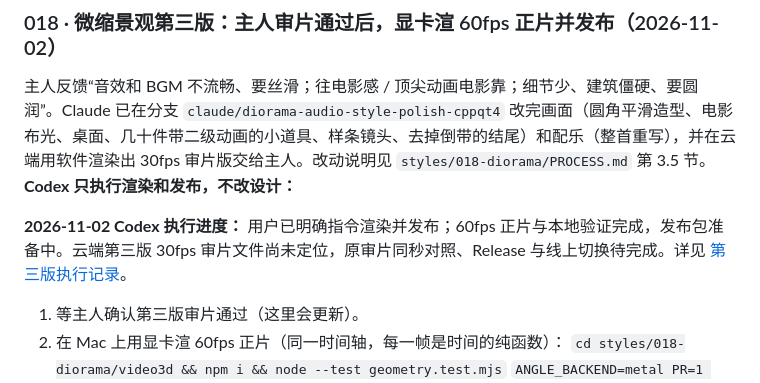
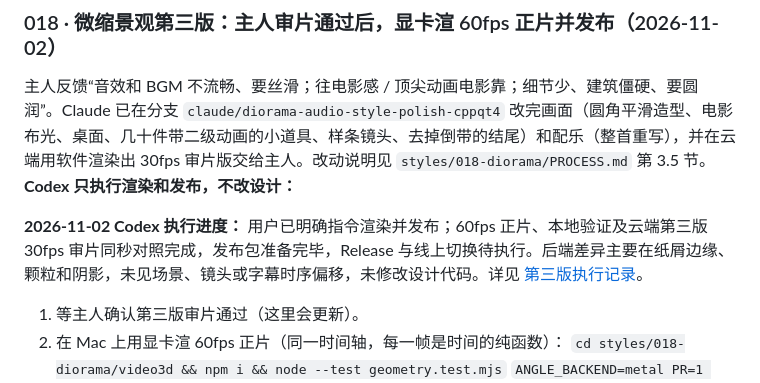
Before and after one commit to guanmo-ai/design-style, a Markdown page: docs/HANDOFF.md, the part around the change. Drawn GitHub-style.

```diff
--- a/docs/HANDOFF.md
+++ b/docs/HANDOFF.md
@@ -20,7 +20,7 @@
 
 主人反馈“音效和 BGM 不流畅、要丝滑；往电影感 / 顶尖动画电影靠；细节少、建筑僵硬、要圆润”。Claude 已在分支 `claude/diorama-audio-style-polish-cppqt4` 改完画面（圆角平滑造型、电影布光、桌面、几十件带二级动画的小道具、样条镜头、去掉倒带的结尾）和配乐（整首重写），并在云端用软件渲染出 30fps 审片版交给主人。改动说明见 `styles/018-diorama/PROCESS.md` 第 3.5 节。**Codex 只执行渲染和发布，不改设计：**
 
-**2026-11-02 Codex 执行进度：** 用户已明确指令渲染并发布；60fps 正片与本地验证完成，发布包准备中。云端第三版 30fps 审片文件尚未定位，原审片同秒对照、Release 与线上切换待完成。详见 [第三版执行记录](reviews/PUBLISH_018_V3_20261102.md)。
+**2026-11-02 Codex 执行进度：** 用户已明确指令渲染并发布；60fps 正片、本地验证及云端第三版 30fps 审片同秒对照完成，发布包准备完毕，Release 与线上切换待执行。后端差异主要在纸屑边缘、颗粒和阴影，未见场景、镜头或字幕时序偏移，未修改设计代码。详见 [第三版执行记录](reviews/PUBLISH_018_V3_20261102.md)。
 
 1. 等主人确认第三版审片通过（这里会更新）。
 2. 在 Mac 上用显卡渲 60fps 正片（同一时间轴，每一帧是时间的纯函数）：
```
Also changed, not shown: docs/reviews/PUBLISH_018_V3_20261102.md (+10 -4 lines), docs/reviews/018-v3/full-film-contact.jpg (added), 1 other file.
